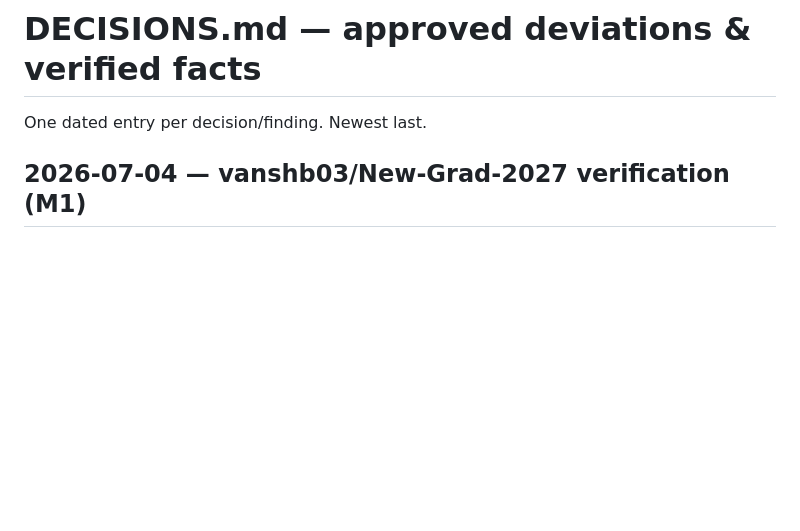
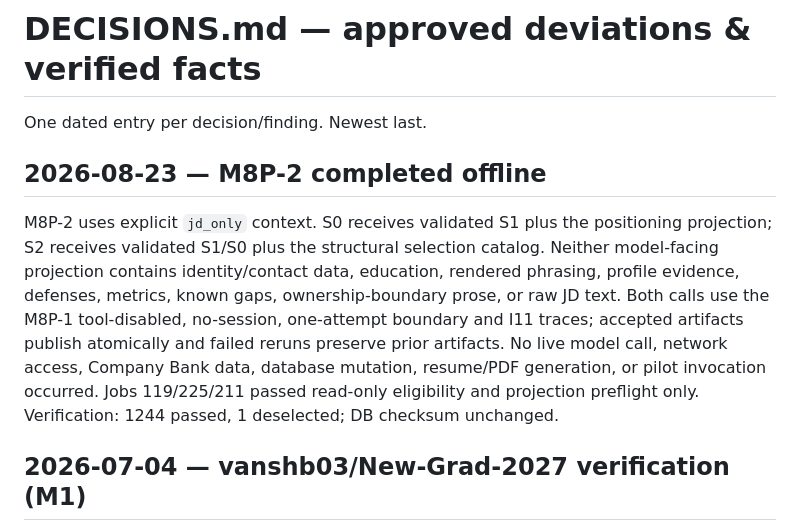
Before and after one commit to hjain3004/Resume_Finetune, a Markdown page: docs/DECISIONS.md, the part around the change. GitHub-like rendering; blank space fills up the shorter version.

Commit message:
docs(m8): close offline S0 and S2 milestone

```diff
--- a/docs/DECISIONS.md
+++ b/docs/DECISIONS.md
@@ -1,6 +1,18 @@
 # DECISIONS.md — approved deviations & verified facts
 
 One dated entry per decision/finding. Newest last.
+
+## 2026-08-23 — M8P-2 completed offline
+
+M8P-2 uses explicit `jd_only` context. S0 receives validated S1 plus the positioning
+projection; S2 receives validated S1/S0 plus the structural selection catalog. Neither
+model-facing projection contains identity/contact data, education, rendered phrasing,
+profile evidence, defenses, metrics, known gaps, ownership-boundary prose, or raw JD text.
+Both calls use the M8P-1 tool-disabled, no-session, one-attempt boundary and I11 traces;
+accepted artifacts publish atomically and failed reruns preserve prior artifacts. No live
+model call, network access, Company Bank data, database mutation, resume/PDF generation, or
+pilot invocation occurred. Jobs 119/225/211 passed read-only eligibility and projection
+preflight only. Verification: 1244 passed, 1 deselected; DB checksum unchanged.
 
 ## 2026-07-04 — vanshb03/New-Grad-2027 verification (M1)
 
```
Also changed, not shown: docs/IMPLEMENTATION_PLAN.md (+8 -1 lines), docs/ROADMAP.md (+8 -1 lines).
